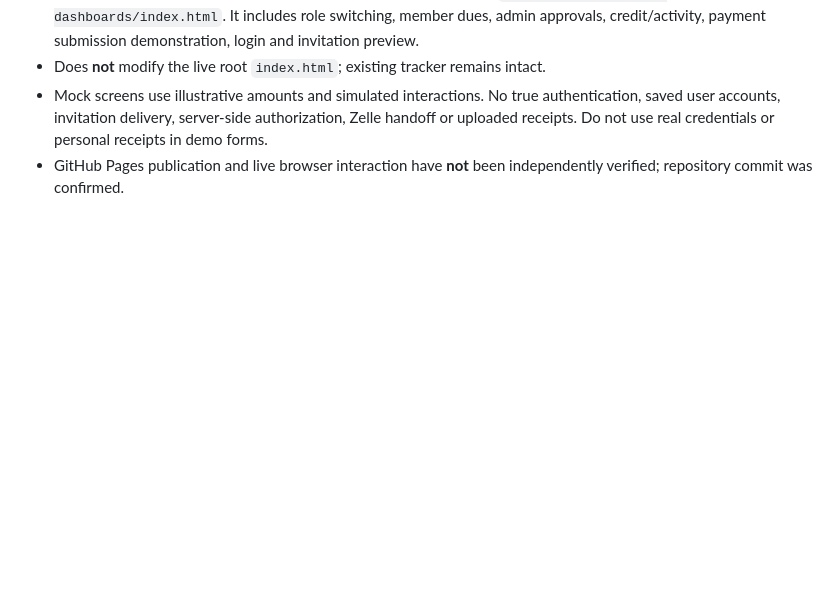
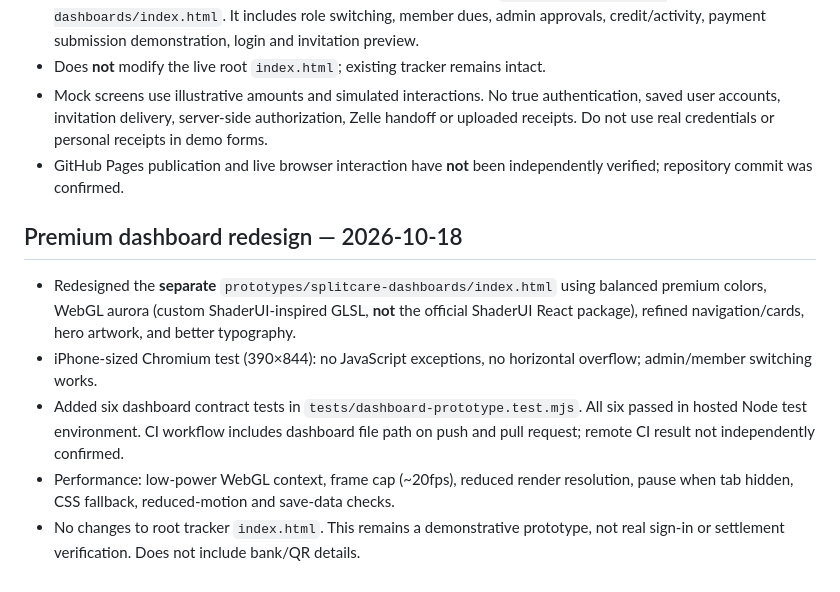
Before and after one commit to alexusar/Splitcare, a Markdown page: docs/STATUS.md, the part around the change. GitHub-like rendering; blank space fills up the shorter version.

Commit message:
Record premium dashboard redesign tests and deployment boundaries

```diff
--- a/docs/STATUS.md
+++ b/docs/STATUS.md
@@ -49,3 +49,10 @@ Change statuses only with a linked commit, acceptance tests, and observed deploy
 - Does **not** modify the live root `index.html`; existing tracker remains intact.
 - Mock screens use illustrative amounts and simulated interactions. No true authentication, saved user accounts, invitation delivery, server-side authorization, Zelle handoff or uploaded receipts. Do not use real credentials or personal receipts in demo forms.
 - GitHub Pages publication and live browser interaction have **not** been independently verified; repository commit was confirmed.
+
+## Premium dashboard redesign — 2026-10-18
+- Redesigned the **separate** `prototypes/splitcare-dashboards/index.html` using balanced premium colors, WebGL aurora (custom ShaderUI-inspired GLSL, **not** the official ShaderUI React package), refined navigation/cards, hero artwork, and better typography.
+- iPhone-sized Chromium test (390×844): no JavaScript exceptions, no horizontal overflow; admin/member switching works.
+- Added six dashboard contract tests in `tests/dashboard-prototype.test.mjs`. All six passed in hosted Node test environment. CI workflow includes dashboard file path on push and pull request; remote CI result not independently confirmed.
+- Performance: low-power WebGL context, frame cap (~20fps), reduced render resolution, pause when tab hidden, CSS fallback, reduced-motion and save-data checks.
+- No changes to root tracker `index.html`. This remains a demonstrative prototype, not real sign-in or settlement verification. Does not include bank/QR details.
```
